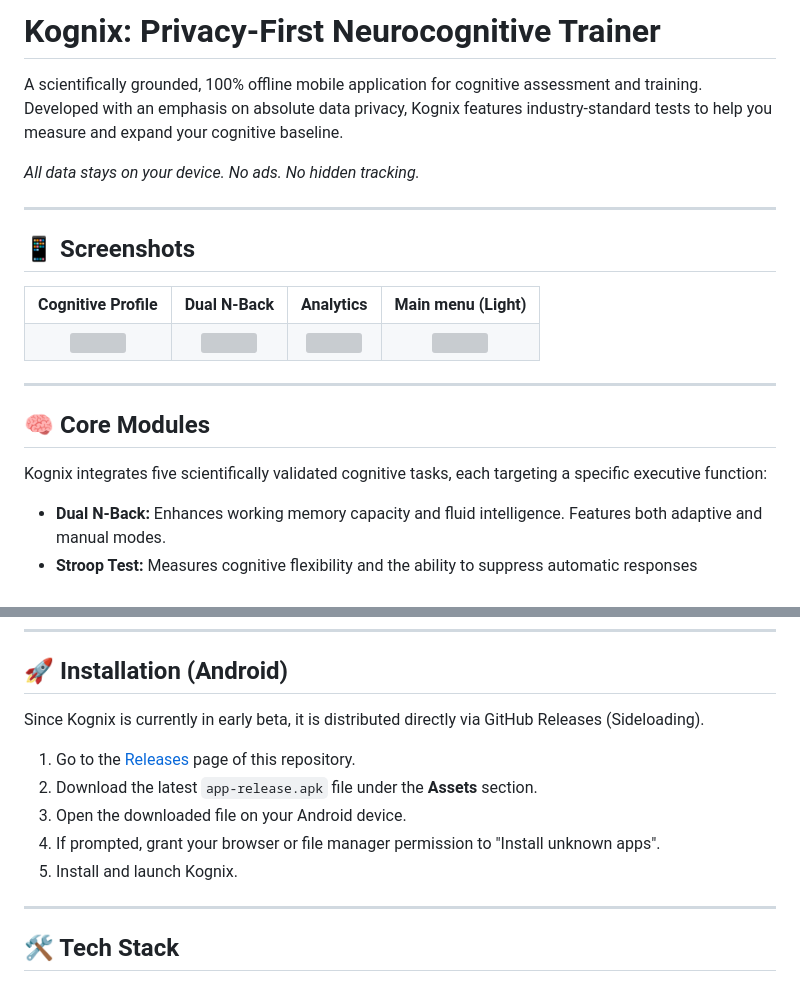
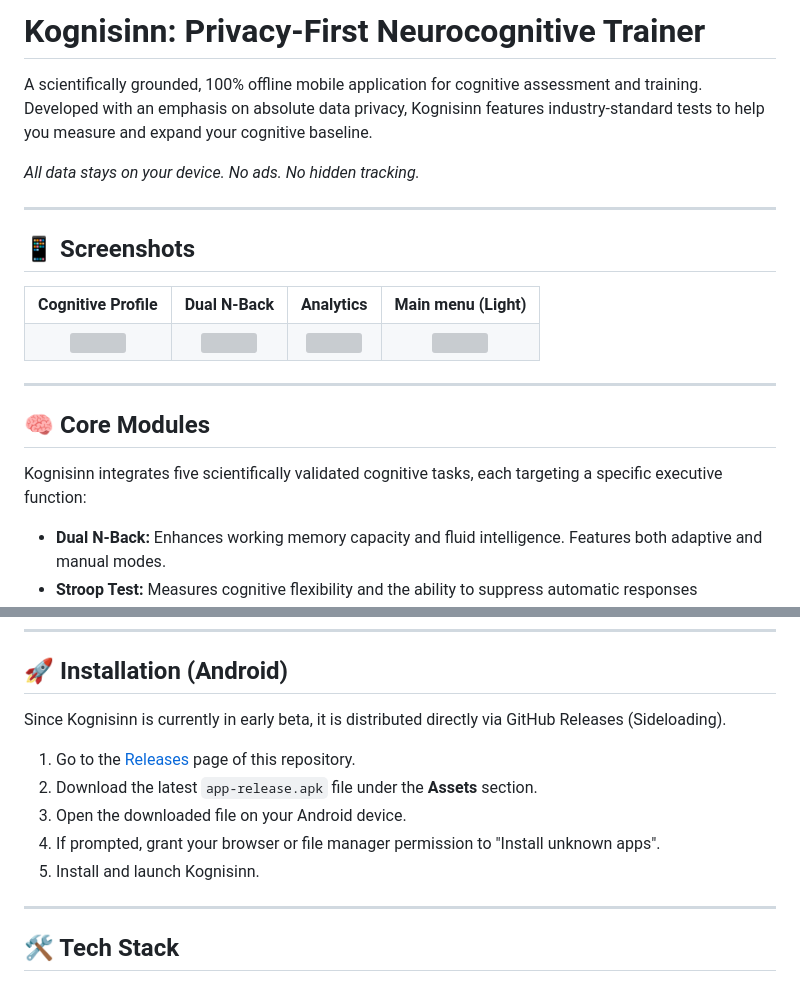
Before and after one commit to mach-soft/kognisinn, a Markdown page: README.md, 2 parts joined by grey strips. Rendered like a GitHub page; grey boxes are pictures that could not be loaded.

Commit message:
Rename Kognix to Kognisinn in README
Updated all instances of 'Kognix' to 'Kognisinn' in the README.

```diff
--- a/README.md
+++ b/README.md
@@ -1,6 +1,6 @@
-# Kognix: Privacy-First Neurocognitive Trainer
+# Kognisinn: Privacy-First Neurocognitive Trainer
 
-A scientifically grounded, 100% offline mobile application for cognitive assessment and training. Developed with an emphasis on absolute data privacy, Kognix features industry-standard tests to help you measure and expand your cognitive baseline.
+A scientifically grounded, 100% offline mobile application for cognitive assessment and training. Developed with an emphasis on absolute data privacy, Kognisinn features industry-standard tests to help you measure and expand your cognitive baseline.
 
 *All data stays on your device. No ads. No hidden tracking.*
 
@@ -27,7 +27,7 @@ A scientifically grounded, 100% offline mobile application for cognitive assessm
 
 ## 🧠 Core Modules
 
-Kognix integrates five scientifically validated cognitive tasks, each targeting a specific executive function:
+Kognisinn integrates five scientifically validated cognitive tasks, each targeting a specific executive function:
 
 * **Dual N-Back:** Enhances working memory capacity and fluid intelligence. Features both adaptive and manual modes.
 * **Stroop Test:** Measures cognitive flexibility and the ability to suppress automatic responses (inhibition).
@@ -52,13 +52,13 @@ This application was built from the ground up to respect user privacy.
 
 ## 🚀 Installation (Android)
 
-Since Kognix is currently in early beta, it is distributed directly via GitHub Releases (Sideloading).
+Since Kognisinn is currently in early beta, it is distributed directly via GitHub Releases (Sideloading).
 
 1. Go to the [Releases](../../releases) page of this repository.
 2. Download the latest `app-release.apk` file under the **Assets** section.
 3. Open the downloaded file on your Android device.
 4. If prompted, grant your browser or file manager permission to "Install unknown apps".
-5. Install and launch Kognix.
+5. Install and launch Kognisinn.
 
 ---
 
```
